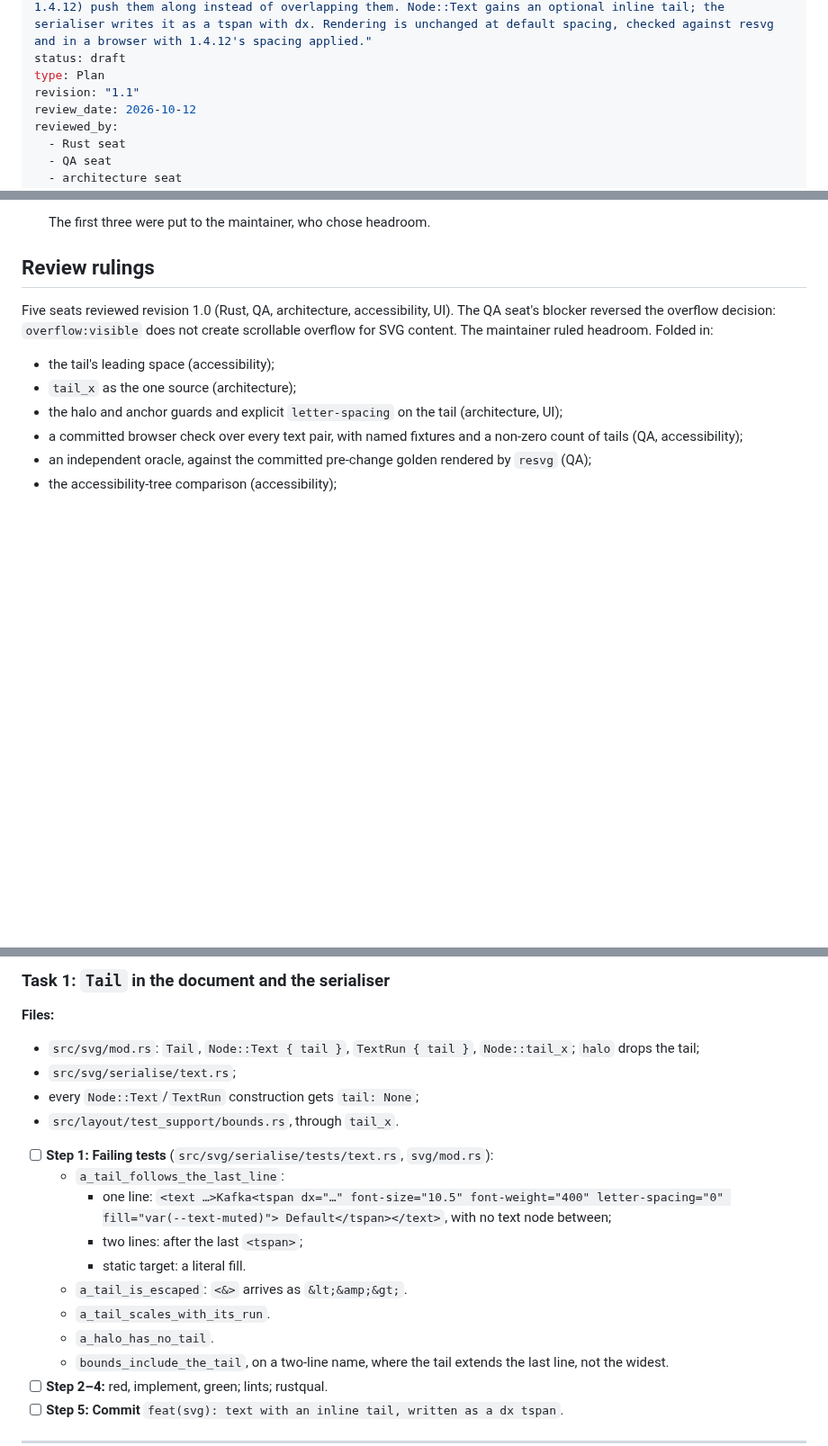
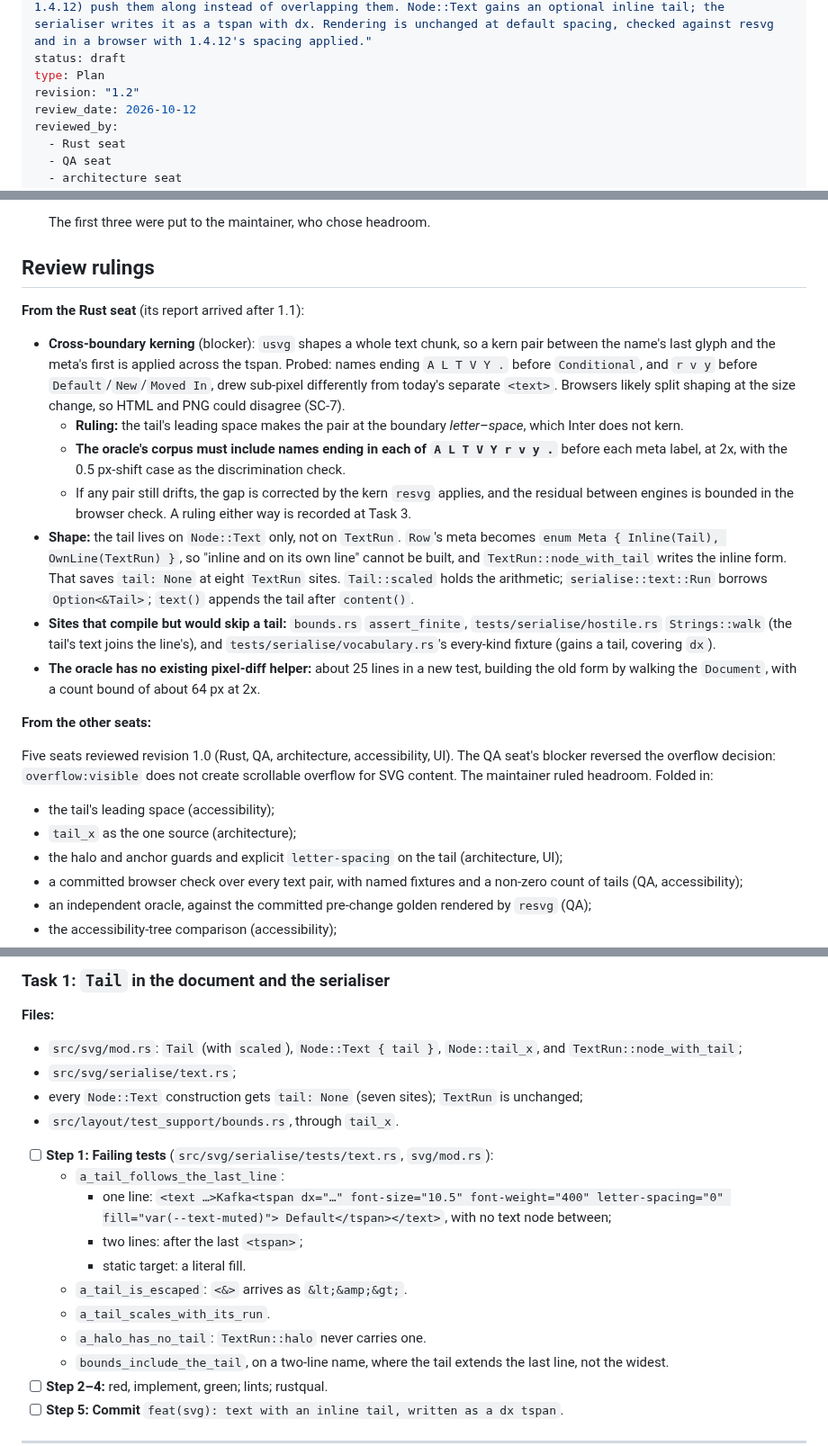
Before and after one commit to evensolberg/radargen, a Markdown page: docs/plans/pr-14c-legend-text-spacing.md, 3 parts joined by grey strips. Shown at 90% size. GitHub-like rendering; blank space fills up the shorter version.

Commit message:
docs(plans): PR 14c plan 1.2, the Rust seat's findings
Co-Authored-By: Claude Opus 5.5 (1M context) <noreply@anthropic.com>

```diff
--- a/docs/plans/pr-14c-legend-text-spacing.md
+++ b/docs/plans/pr-14c-legend-text-spacing.md
@@ -12,7 +12,7 @@ created_date: 2026-10-12
 synopsis: "Headroom for WCAG 1.4.12 (maintainer ruling): every wrap point and block size uses the text width with 1.4.12 spacing added, so spaced text fits by construction. A legend row's qualifier and status become a tspan that follows the name inside the name's own text element, so text-spacing overrides (WCAG 1.4.12) push them along instead of overlapping them. Node::Text gains an optional inline tail; the serialiser writes it as a tspan with dx. Rendering is unchanged at default spacing, checked against resvg and in a browser with 1.4.12's spacing applied."
 status: draft
 type: Plan
-revision: "1.1"
+revision: "1.2"
 review_date: 2026-10-12
 reviewed_by:
   - Rust seat
@@ -101,6 +101,18 @@ Design: `docs/design/architecture.md` §4 (blocks size from measured text), §5
 
 ## Review rulings
 
+**From the Rust seat** (its report arrived after 1.1):
+
+- **Cross-boundary kerning** (blocker): `usvg` shapes a whole text chunk, so a kern pair between the name's last glyph and the meta's first is applied across the tspan. Probed: names ending `A L T V Y .` before `Conditional`, and `r v y` before `Default`/`New`/`Moved In`, drew sub-pixel differently from today's separate `<text>`. Browsers likely split shaping at the size change, so HTML and PNG could disagree (SC-7).
+  - **Ruling:** the tail's leading space makes the pair at the boundary *letter–space*, which Inter does not kern.
+  - **The oracle's corpus must include names ending in each of `A L T V Y r v y .`** before each meta label, at 2x, with the 0.5 px-shift case as the discrimination check.
+  - If any pair still drifts, the gap is corrected by the kern `resvg` applies, and the residual between engines is bounded in the browser check. A ruling either way is recorded at Task 3.
+- **Shape:** the tail lives on `Node::Text` only, not on `TextRun`. `Row`'s meta becomes `enum Meta { Inline(Tail), OwnLine(TextRun) }`, so "inline and on its own line" cannot be built, and `TextRun::node_with_tail` writes the inline form. That saves `tail: None` at eight `TextRun` sites. `Tail::scaled` holds the arithmetic; `serialise::text::Run` borrows `Option<&Tail>`; `text()` appends the tail after `content()`.
+- **Sites that compile but would skip a tail:** `bounds.rs` `assert_finite`, `tests/serialise/hostile.rs` `Strings::walk` (the tail's text joins the line's), and `tests/serialise/vocabulary.rs`'s every-kind fixture (gains a tail, covering `dx`).
+- **The oracle has no existing pixel-diff helper:** about 25 lines in a new test, building the old form by walking the `Document`, with a count bound of about 64 px at 2x.
+
+**From the other seats:**
+
 Five seats reviewed revision 1.0 (Rust, QA, architecture, accessibility, UI). The QA seat's blocker reversed the overflow decision: `overflow:visible` does not create scrollable overflow for SVG content. The maintainer ruled headroom. Folded in:
 
 - the tail's leading space (accessibility);
@@ -138,9 +150,9 @@ Five seats reviewed revision 1.0 (Rust, QA, architecture, accessibility, UI). Th
 
 **Files:**
 
-- `src/svg/mod.rs`: `Tail`, `Node::Text { tail }`, `TextRun { tail }`, `Node::tail_x`; `halo` drops the tail;
+- `src/svg/mod.rs`: `Tail` (with `scaled`), `Node::Text { tail }`, `Node::tail_x`, and `TextRun::node_with_tail`;
 - `src/svg/serialise/text.rs`;
-- every `Node::Text`/`TextRun` construction gets `tail: None`;
+- every `Node::Text` construction gets `tail: None` (seven sites); `TextRun` is unchanged;
 - `src/layout/test_support/bounds.rs`, through `tail_x`.
 
 - [ ] **Step 1: Failing tests** (`src/svg/serialise/tests/text.rs`, `svg/mod.rs`):
@@ -150,7 +162,7 @@ Five seats reviewed revision 1.0 (Rust, QA, architecture, accessibility, UI). Th
     - static target: a literal fill.
   - `a_tail_is_escaped`: `<&>` arrives as `&lt;&amp;&gt;`.
   - `a_tail_scales_with_its_run`.
-  - `a_halo_has_no_tail`.
+  - `a_halo_has_no_tail`: `TextRun::halo` never carries one.
   - `bounds_include_the_tail`, on a two-line name, where the tail extends the last line, not the widest.
 - [ ] **Step 2–4:** red, implement, green; lints; rustqual.
 - [ ] **Step 5: Commit** `feat(svg): text with an inline tail, written as a dx tspan`.
```
Also changed, not shown: other parts of docs/plans/pr-14c-legend-text-spacing.md (+1 -0 lines).
